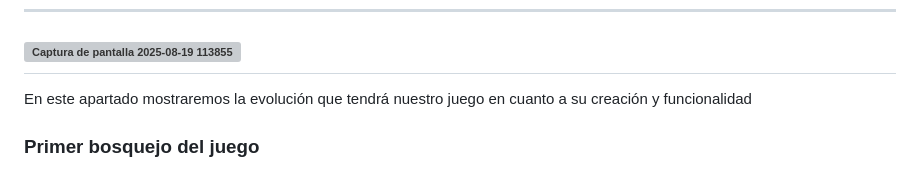
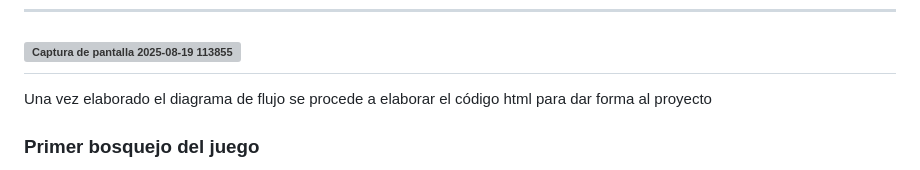
Before and after one commit to JohanaS77/Pruebas-de-software-II, a Markdown page: README.md, the part around the change. Drawn GitHub-style; grey boxes are pictures that could not be loaded.

Commit message:
Ajuste al contenido en el apartado evolución del código

```diff
--- a/README.md
+++ b/README.md
@@ -47,7 +47,7 @@ Posteriormente, se realizó una socialización de los diagramas entre los integr
 
 ## <img width="444" height="84" alt="Captura de pantalla 2025-08-19 113855" src="https://github.com/user-attachments/assets/6ec1cf9e-9e77-42f1-82af-f131a158ead3" id="evolución-del-código" />
 
-En este apartado mostraremos la evolución que tendrá nuestro juego en cuanto a su creación y funcionalidad
+Una vez elaborado el diagrama de flujo se procede a elaborar el código html para dar forma al proyecto
 
 ### Primer bosquejo del juego
 
```
